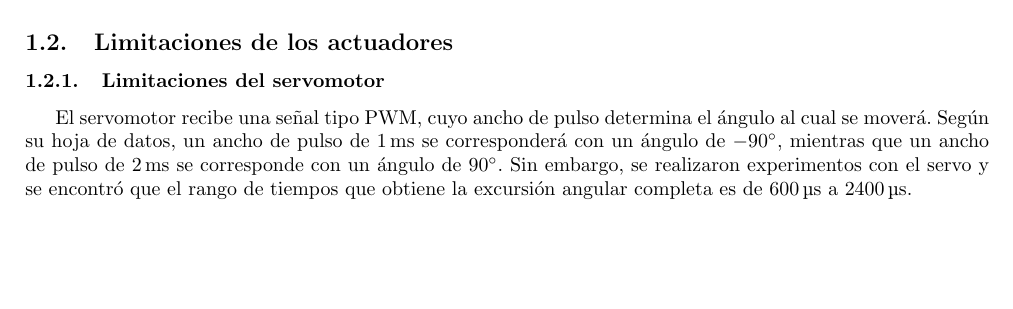
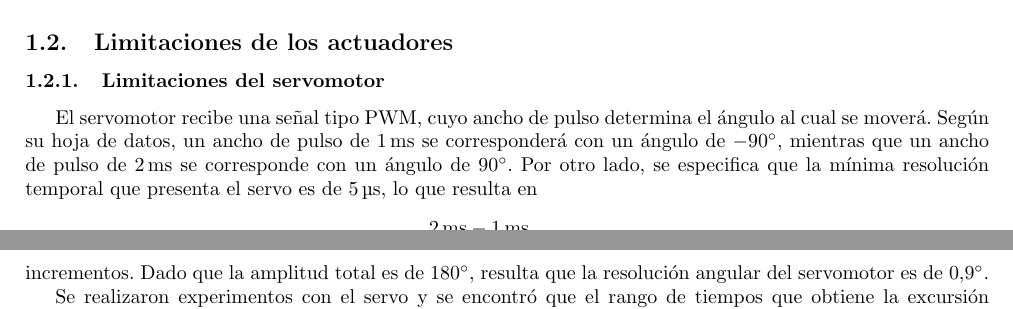
Before and after one commit to valenruggiero/Taller-de-Control, a LaTeX paper (TP1/informe/document.tex, which reads TP1/informe/tex/limitactuadores.tex): part of page 2 of 2 before the commit and two parts of pages 2 and 3 of 3 after it, the two joined at a grey line, cut so that both start at the same text, the shorter picture padded with empty space. Compiled offline with pdfLaTeX.

Commit message:
Expand servo section

```diff
--- a/TP1/informe/tex/limitactuadores.tex
+++ b/TP1/informe/tex/limitactuadores.tex
@@ -2,6 +2,9 @@
 
 \subsubsection{Limitaciones del servomotor}
 
-El servomotor recibe una señal tipo PWM, cuyo ancho de pulso determina el ángulo al cual se moverá. Según su hoja de datos, un ancho de pulso de \qty{1}{\ms} se corresponderá con un ángulo de \qty{-90}{\degree}, mientras que un ancho de pulso de \qty{2}{\ms} se corresponde con un ángulo de \qty{90}{\degree}. Sin embargo, se realizaron experimentos con el servo y se encontró que el rango de tiempos que obtiene la excursión angular completa es de \qtyrange{600}{2400}{\us}.
+El servomotor recibe una señal tipo PWM, cuyo ancho de pulso determina el ángulo al cual se moverá. Según su hoja de datos, un ancho de pulso de \qty{1}{\ms} se corresponderá con un ángulo de \qty{-90}{\degree}, mientras que un ancho de pulso de \qty{2}{\ms} se corresponde con un ángulo de \qty{90}{\degree}. Por otro lado, se especifica que la mínima resolución temporal que presenta el servo es de \qty{5}{\us}, lo que resulta en
+$$\frac{\qty{2}{\ms} - \qty{1}{\ms}}{\qty{5}{\us}} = 200$$
+incrementos. Dado que la amplitud total es de \qty{180}{\degree}, resulta que la resolución angular del servomotor es de \qty{0.9}{\degree}.
 
+Se realizaron experimentos con el servo y se encontró que el rango de tiempos que obtiene la excursión angular completa es de \qtyrange{600}{2400}{\us}. Sin embargo, consideramos como peor caso que sigue habiendo 200 incrementos angulares, en lugar de recalcular la resolución contemplando los \qty{5}{\us} especificados.
 
```
Also changed, not shown: TP1/informe/tex/limitother.tex (added, +5 -0 lines), TP1/informe/tex/main.tex (+1 -0 lines), TP1/informe/tex/limitactuadores.tex (10 more changed lines).
